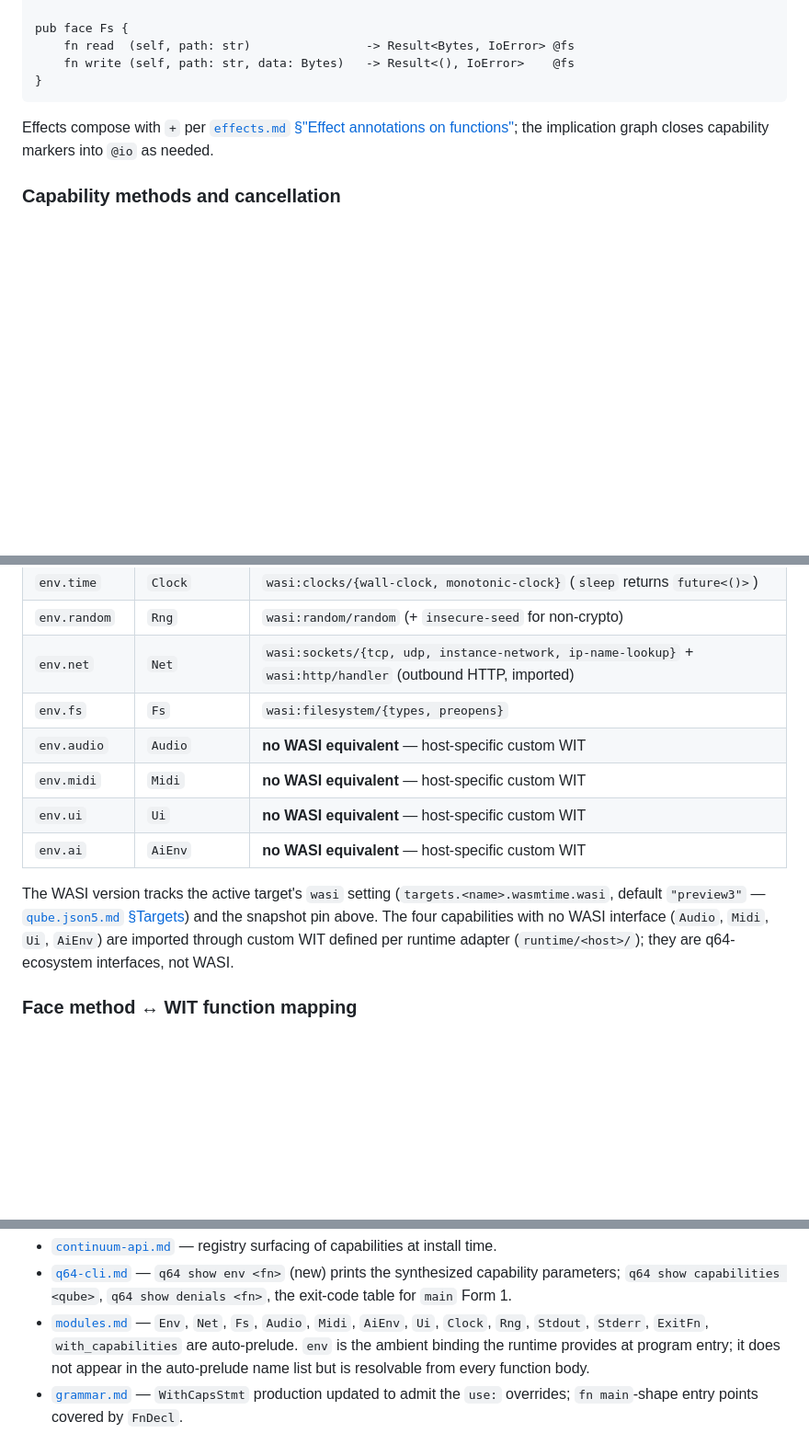
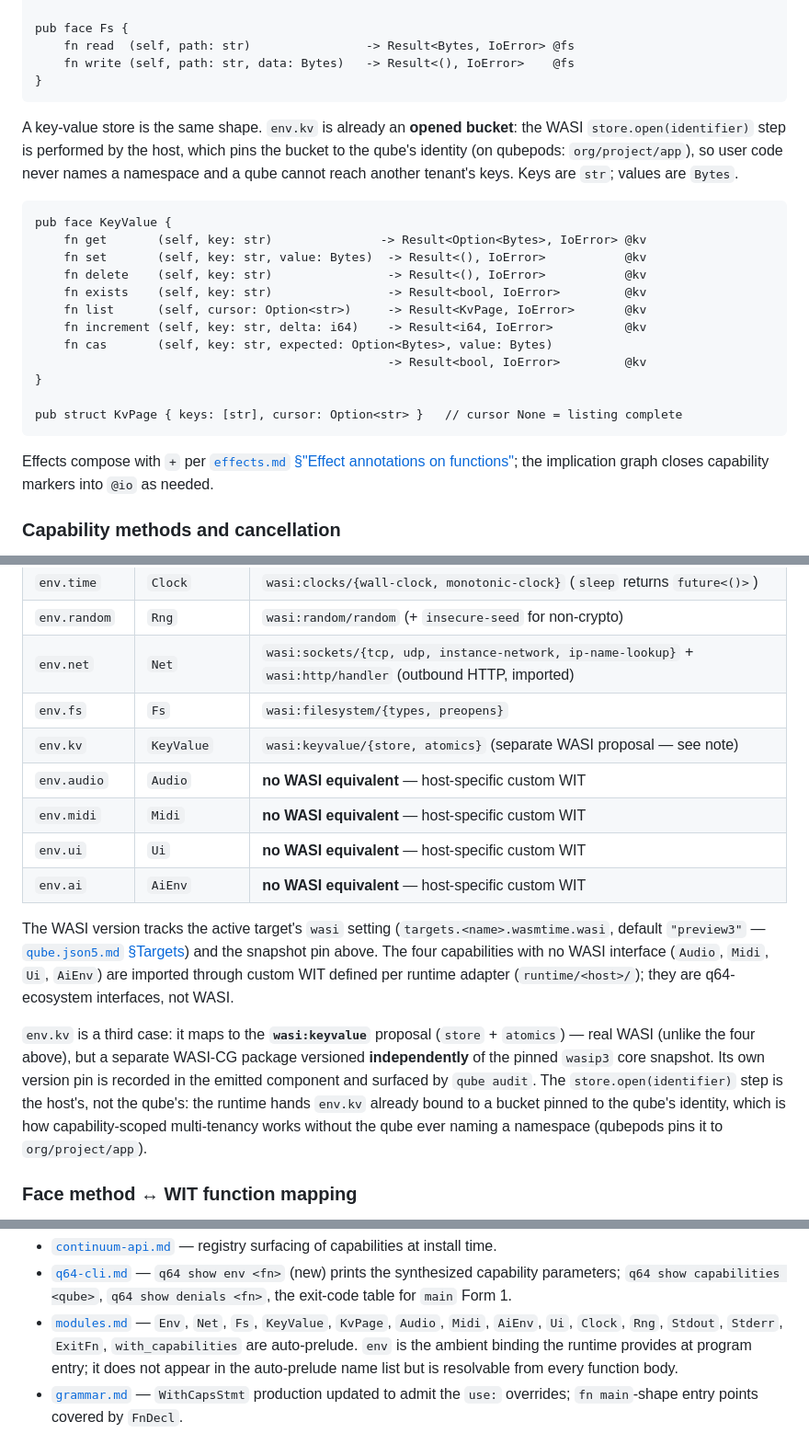
Before and after one commit to q64-lang/q64, a Markdown page: spec/env.md, 3 parts joined by grey strips. Shown at 92% size. GitHub-like rendering; blank space fills up the shorter version.

````diff
--- a/spec/env.md
+++ b/spec/env.md
@@ -184,6 +185,27 @@ pub face Fs {
     fn read  (self, path: str)                -> Result<Bytes, IoError> @fs
     fn write (self, path: str, data: Bytes)   -> Result<(), IoError>    @fs
 }
+```
+
+A key-value store is the same shape. `env.kv` is already an **opened
+bucket**: the WASI `store.open(identifier)` step is performed by the host,
+which pins the bucket to the qube's identity (on qubepods: `org/project/app`),
+so user code never names a namespace and a qube cannot reach another tenant's
+keys. Keys are `str`; values are `Bytes`.
+
+```q64
+pub face KeyValue {
+    fn get       (self, key: str)               -> Result<Option<Bytes>, IoError> @kv
+    fn set       (self, key: str, value: Bytes)  -> Result<(), IoError>           @kv
+    fn delete    (self, key: str)                -> Result<(), IoError>           @kv
+    fn exists    (self, key: str)                -> Result<bool, IoError>         @kv
+    fn list      (self, cursor: Option<str>)     -> Result<KvPage, IoError>       @kv
+    fn increment (self, key: str, delta: i64)    -> Result<i64, IoError>          @kv
+    fn cas       (self, key: str, expected: Option<Bytes>, value: Bytes)
+                                                 -> Result<bool, IoError>         @kv
+}
+
+pub struct KvPage { keys: [str], cursor: Option<str> }   // cursor None = listing complete
 ```
 
 Effects compose with `+` per
@@ -268,6 +290,7 @@ every upstream RC release** until WASI 1.0:
 | `env.random`  | `Rng`      | `wasi:random/random` (+ `insecure-seed` for non-crypto) |
 | `env.net`     | `Net`      | `wasi:sockets/{tcp, udp, instance-network, ip-name-lookup}` + `wasi:http/handler` (outbound HTTP, imported) |
 | `env.fs`      | `Fs`       | `wasi:filesystem/{types, preopens}`                     |
+| `env.kv`      | `KeyValue` | `wasi:keyvalue/{store, atomics}` (separate WASI proposal — see note) |
 | `env.audio`   | `Audio`    | **no WASI equivalent** — host-specific custom WIT       |
 | `env.midi`    | `Midi`     | **no WASI equivalent** — host-specific custom WIT       |
 | `env.ui`      | `Ui`       | **no WASI equivalent** — host-specific custom WIT       |
@@ -279,6 +302,15 @@ The WASI version tracks the active target's `wasi` setting
 four capabilities with no WASI interface (`Audio`, `Midi`, `Ui`, `AiEnv`) are
 imported through custom WIT defined per runtime adapter (`runtime/<host>/`);
 they are q64-ecosystem interfaces, not WASI.
+
+`env.kv` is a third case: it maps to the **`wasi:keyvalue`** proposal
+(`store` + `atomics`) — real WASI (unlike the four above), but a separate
+WASI-CG package versioned **independently** of the pinned `wasip3` core
+snapshot. Its own version pin is recorded in the emitted component and
+surfaced by `qube audit`. The `store.open(identifier)` step is the host's,
+not the qube's: the runtime hands `env.kv` already bound to a bucket pinned
+to the qube's identity, which is how capability-scoped multi-tenancy works
+without the qube ever naming a namespace (qubepods pins it to `org/project/app`).
 
 ### Face method ↔ WIT function mapping
 
@@ -917,9 +953,9 @@ OK fetcher@0.1.0 — capabilities verified [Net, Fs, Stdout]
   the synthesized capability parameters; `q64 show capabilities
   <qube>`, `q64 show denials <fn>`, the exit-code table for
   `main` Form 1.
-- [`modules.md`](./modules.md) — `Env`, `Net`, `Fs`, `Audio`,
-  `Midi`, `AiEnv`, `Ui`, `Clock`, `Rng`, `Stdout`, `Stderr`,
-  `ExitFn`, `with_capabilities` are auto-prelude. `env` is the
+- [`modules.md`](./modules.md) — `Env`, `Net`, `Fs`, `KeyValue`,
+  `KvPage`, `Audio`, `Midi`, `AiEnv`, `Ui`, `Clock`, `Rng`,
+  `Stdout`, `Stderr`, `ExitFn`, `with_capabilities` are auto-prelude. `env` is the
   ambient binding the runtime provides at program entry; it
   does not appear in the auto-prelude name list but is
   resolvable from every function body.
````
Also changed, not shown: other parts of spec/env.md (+5 -0 lines), spec/effects.md (+3 -1 lines), stdlib/kv/README.md (added, +56 -0 lines).
